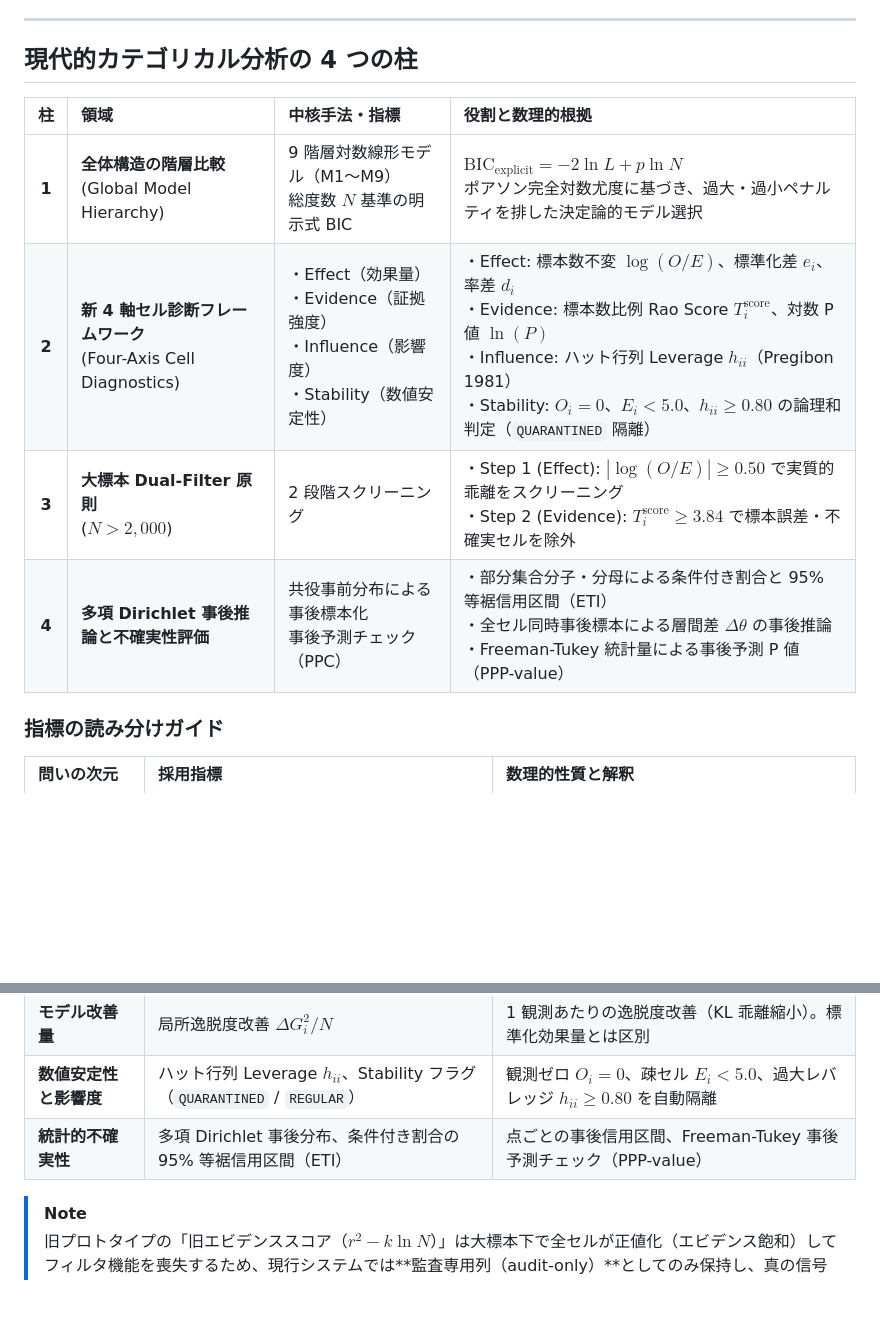
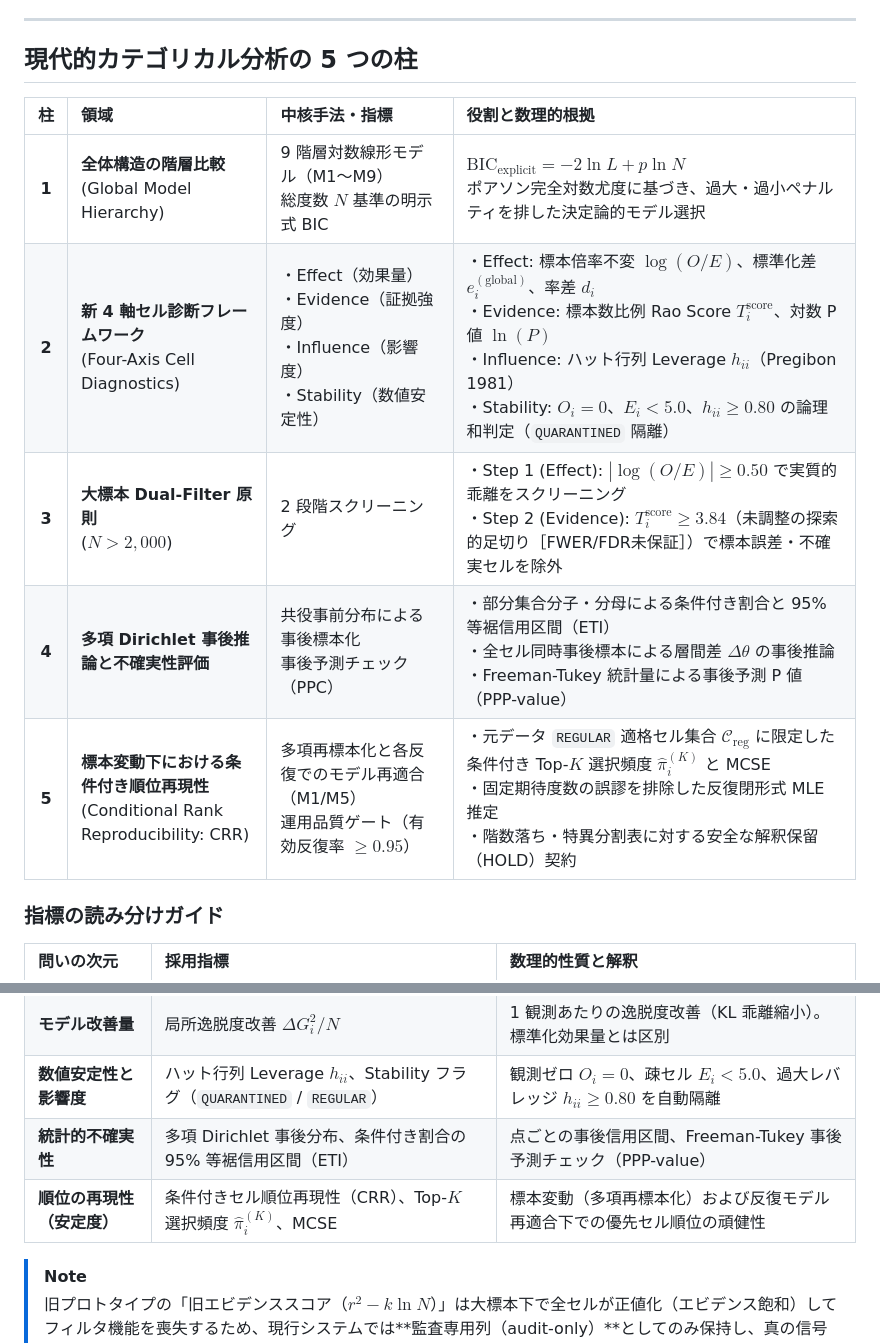
Before and after one commit to syrius2000/agentic-evidence-analysis, a Markdown page: README.md, 2 parts joined by grey strips. GitHub-like rendering; blank space fills up the shorter version.

Commit message:
最終リリース feat: add conditional rank reproducibility framework with quality gate configuration and test fixtures

```diff
--- a/README.md
+++ b/README.md
@@ -56,14 +56,15 @@ graph TD
 
 ---
 
-## 現代的カテゴリカル分析の 4 つの柱
+## 現代的カテゴリカル分析の 5 つの柱
 
 | 柱 | 領域 | 中核手法・指標 | 役割と数理的根拠 |
 | :---: | :--- | :--- | :--- |
 | **1** | **全体構造の階層比較**<br>(Global Model Hierarchy) | 9 階層対数線形モデル（M1〜M9）<br>総度数 $N$ 基準の明示式 BIC | $\mathrm{BIC}_{\mathrm{explicit}} = -2 \ln L + p \ln N$<br>ポアソン完全対数尤度に基づき、過大・過小ペナルティを排した決定論的モデル選択 |
-| **2** | **新 4 軸セル診断フレームワーク**<br>(Four-Axis Cell Diagnostics) | ・Effect（効果量）<br>・Evidence（証拠強度）<br>・Influence（影響度）<br>・Stability（数値安定性） | ・Effect: 標本数不変 $\log(O/E)$、標準化差 $e_i$、率差 $d_i$<br>・Evidence: 標本数比例 Rao Score $T_i^{\mathrm{score}}$、対数 P 値 $\ln(P)$<br>・Influence: ハット行列 Leverage $h_{ii}$（Pregibon 1981）<br>・Stability: $O_i=0$、$E_i<5.0$、$h_{ii} \ge 0.80$ の論理和判定（`QUARANTINED` 隔離） |
-| **3** | **大標本 Dual-Filter 原則**<br>($N > 2,000$) | 2 段階スクリーニング | ・Step 1 (Effect): $|\log(O/E)| \ge 0.50$ で実質的乖離をスクリーニング<br>・Step 2 (Evidence): $T_i^{\mathrm{score}} \ge 3.84$ で標本誤差・不確実セルを除外 |
+| **2** | **新 4 軸セル診断フレームワーク**<br>(Four-Axis Cell Diagnostics) | ・Effect（効果量）<br>・Evidence（証拠強度）<br>・Influence（影響度）<br>・Stability（数値安定性） | ・Effect: 標本倍率不変 $\log(O/E)$、標準化差 $e_i^{(\mathrm{global})}$、率差 $d_i$<br>・Evidence: 標本数比例 Rao Score $T_i^{\mathrm{score}}$、対数 P 値 $\ln(P)$<br>・Influence: ハット行列 Leverage $h_{ii}$（Pregibon 1981）<br>・Stability: $O_i=0$、$E_i<5.0$、$h_{ii} \ge 0.80$ の論理和判定（`QUARANTINED` 隔離） |
+| **3** | **大標本 Dual-Filter 原則**<br>($N > 2,000$) | 2 段階スクリーニング | ・Step 1 (Effect): $|\log(O/E)| \ge 0.50$ で実質的乖離をスクリーニング<br>・Step 2 (Evidence): $T_i^{\mathrm{score}} \ge 3.84$（未調整の探索的足切り［FWER/FDR未保証］）で標本誤差・不確実セルを除外 |
 | **4** | **多項 Dirichlet 事後推論と不確実性評価** | 共役事前分布による事後標本化<br>事後予測チェック（PPC） | ・部分集合分子・分母による条件付き割合と 95% 等裾信用区間（ETI）<br>・全セル同時事後標本による層間差 $\Delta \theta$ の事後推論<br>・Freeman-Tukey 統計量による事後予測 P 値（PPP-value） |
+| **5** | **標本変動下における条件付き順位再現性**<br>(Conditional Rank Reproducibility: CRR) | 多項再標本化と各反復でのモデル再適合（M1/M5）<br>運用品質ゲート（有効反復率 $\ge 0.95$） | ・元データ `REGULAR` 適格セル集合 $\mathcal{C}_{\mathrm{reg}}$ に限定した条件付き Top-$K$ 選択頻度 $\hat{\pi}_i^{(K)}$ と MCSE<br>・固定期待度数の誤謬を排除した反復閉形式 MLE 推定<br>・階数落ち・特異分割表に対する安全な解釈保留（HOLD）契約 |
 
 ### 指標の読み分けガイド
 
@@ -75,6 +76,7 @@ graph TD
 | **モデル改善量** | 局所逸脱度改善 $\Delta G_i^2 / N$ | 1 観測あたりの逸脱度改善（KL 乖離縮小）。標準化効果量とは区別 |
 | **数値安定性と影響度** | ハット行列 Leverage $h_{ii}$、Stability フラグ（`QUARANTINED` / `REGULAR`） | 観測ゼロ $O_i=0$、疎セル $E_i < 5.0$、過大レバレッジ $h_{ii} \ge 0.80$ を自動隔離 |
 | **統計的不確実性** | 多項 Dirichlet 事後分布、条件付き割合の 95% 等裾信用区間（ETI） | 点ごとの事後信用区間、Freeman-Tukey 事後予測チェック（PPP-value） |
+| **順位の再現性（安定度）** | 条件付きセル順位再現性（CRR）、Top-$K$ 選択頻度 $\hat{\pi}_i^{(K)}$、MCSE | 標本変動（多項再標本化）および反復モデル再適合下での優先セル順位の頑健性 |
 
 > [!NOTE]
 > 旧プロトタイプの「旧エビデンススコア（$r^2 - k\ln N$）」は大標本下で全セルが正値化（エビデンス飽和）してフィルタ機能を喪失するため、現行システムでは**監査専用列（audit-only）**としてのみ保持し、真の信号判定や合否判定には一切使用しません。
```
Also changed, not shown: TODO.md (+1 -1 lines), docs/reference/README.md (+7 -27 lines).
